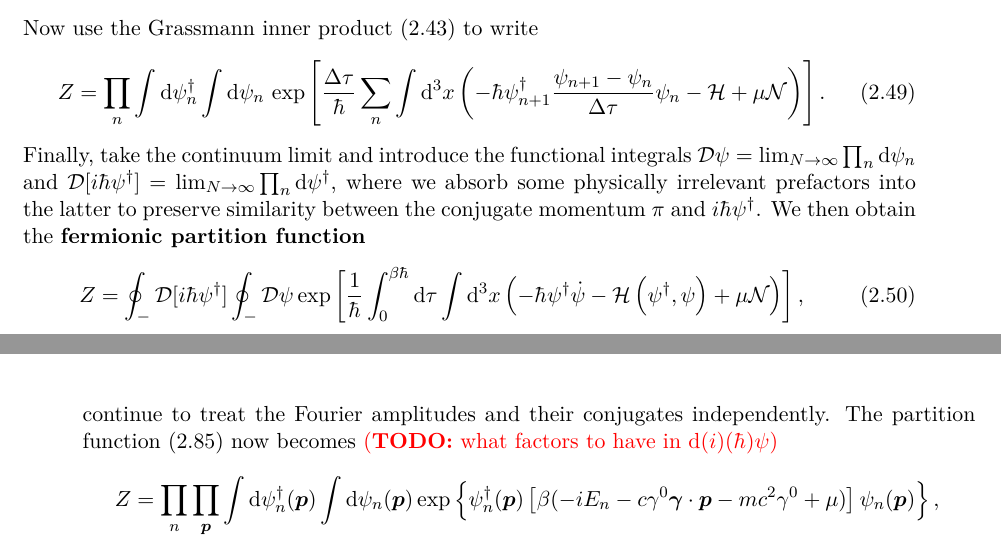
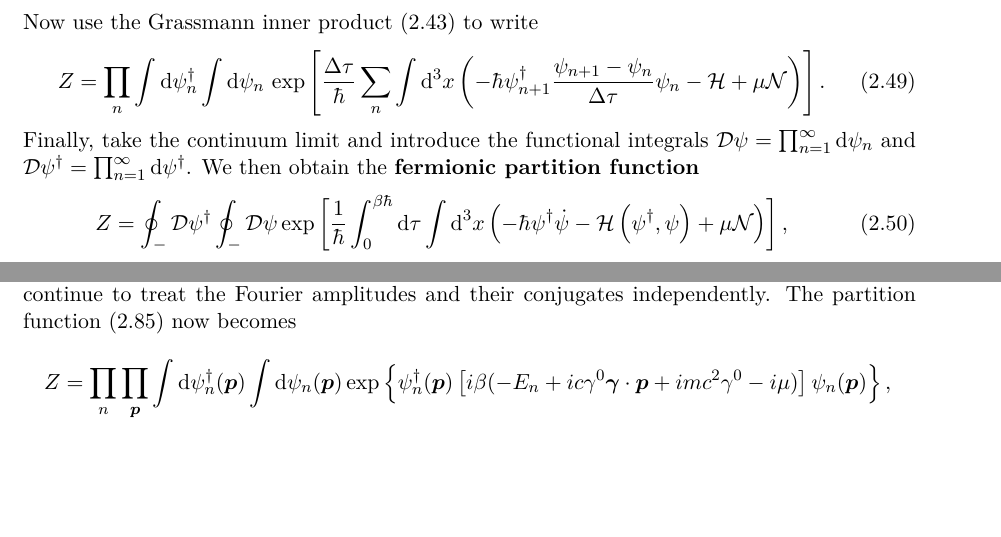
Before and after one commit to hersle/master-thesis, a LaTeX thesis (report/project.tex, which reads report/chapter2/chapter2.tex): two parts of pages 27 and 34 of 57 before the commit and two parts of pages 27 and 33 of 57 after it, joined at a grey line, cut so that both start at the same text, the shorter picture padded with empty space. Compiled offline with XeLaTeX; TikZ figures are drawn from their code, not taken from saved files.

Commit message:
Do not use factor i hbar in functional integral over conjugate field

```diff
--- a/report/chapter2/chapter2.tex
+++ b/report/chapter2/chapter2.tex
@@ -585,10 +585,10 @@ Now use the Grassmann inner product \eqref{eq:tft:grassmann_inner_product} to wr
 	Z = \prod_n \int \dif \psi_n^\dagger \int \dif \psi_n \, \exp \left[ \frac{\Delta \tau}{\hbar} \sum_n \int \dif^3 x \left( -\hbar \psi^\dagger_{n+1} \frac{\psi_{n+1} - \psi_n}{\Delta \tau} \psi_{n} - \ham + \mu \numdensity \right) \right] .
 \end{equation}
 % integrate by parts? %why is this valid for Grassmann numbers? Can one e.g. show that $\pdv{\phi^\dagger \phi}{\tau} = 0$?, change order/use int by parts correctly % TODO: don't need this, should rather be careful about index placement above (especially the exp(.. n+1 ..) from completeness)
-Finally, take the continuum limit and introduce the functional integrals $\pathintdif \psi = \lim_{N \rightarrow \infty} \prod_n \dif \psi_n$ and $\pathintdif [i \hbar \psi^\dagger] = \lim_{N \rightarrow \infty} \prod_n \dif \psi^\dagger$, where we absorb some physically irrelevant prefactors into the latter to preserve similarity between the conjugate momentum $\pi$ and $i \hbar \psi^\dagger$.
+Finally, take the continuum limit and introduce the functional integrals $\pathintdif \psi = \prod_{n=1}^\infty \dif \psi_n$ and $\pathintdif \psi^\dagger = \prod_{n=1}^\infty \dif \psi^\dagger$.
 We then obtain the \textbf{fermionic partition function}
 \begin{equation}
-	Z = \oint_- \pathintdif [i \hbar \psi^\dagger] \oint_- \pathintdif \psi \exp \left[ \frac{1}{\hbar} \int_0^{\beta \hbar} \dif \tau \int \dif^3 x \left( -\hbar \psi^\dagger \dot{\psi} - \ham \left( \psi^\dagger, \psi \right) + \mu \numdensity \right) \right] ,
+	Z = \oint_- \pathintdif \psi^\dagger \oint_- \pathintdif \psi \exp \left[ \frac{1}{\hbar} \int_0^{\beta \hbar} \dif \tau \int \dif^3 x \left( -\hbar \psi^\dagger \dot{\psi} - \ham \left( \psi^\dagger, \psi \right) + \mu \numdensity \right) \right] ,
 \label{eq:tft:fermion_partition_function}
 \end{equation}
 where $\oint_-$ means to integrate over \emph{antiperiodic} fields $\psi(\vec{x}, 0) = -\psi(\vec{x}, \beta \hbar)$, naturally extending the symbol $\oint_+$ we introduced for bosonic fields that were \emph{periodic}.
@@ -970,12 +970,11 @@ With the Fourier series, the Euclidean action \eqref{eq:tft:dirac_action_euclide
 We now change variables from $\psi(\vec{x}, \tau)$ and $\psi^\dagger(\vec{x}, \tau)$ to $\psi_n(\vec{k})$ and $\psi^\dagger_n(\vec{k})$ as in the bosonic case \eqref{eq:tft:boson_integral_new_variables}.
 To be consistent with treating the field and its conjugate as independent variables, we continue to treat the Fourier amplitudes and their conjugates independently.
 The partition function \eqref{eq:tft:dirac_partition_function_first} now becomes
-\TODO{what factors to have in $\dif (i) (\hbar) \psi$}
 \begin{equation}
 	Z %& = \prod_n \prod_\vec{p} \int \pathintdif [i \hbar \psi_n(\vec{p})^\dagger] \int \pathintdif \psi_n(\vec{p}) \\
 	  %& \times \exp \left\{ \frac{\beta}{\hbar} i \hbar \psi_n(\vec{q})^\dagger \left[ -\hbar \omega_n + i c \gamma^0 \vec{\gamma} \cdot \vec{p} + i mc^2 \gamma^0 - i \mu \right] \psi_n(\vec{p}) \right\} \\
 	  = \prod_n \prod_\vec{p} \int \dif \psi^\dagger_n(\vec{p}) \int \dif \psi_n(\vec{p})
-	  \exp \left\{ \psi^\dagger_n(\vec{p}) \left[ \beta( -i E_n - c \gamma^0 \vec{\gamma} \cdot \vec{p} - mc^2 \gamma^0 + \mu ) \right] \psi_n(\vec{p}) \right\} , \\
+	  \exp \left\{ \psi^\dagger_n(\vec{p}) \left[ i \beta ( -E_n + i c \gamma^0 \vec{\gamma} \cdot \vec{p} + i mc^2 \gamma^0 - i \mu ) \right] \psi_n(\vec{p}) \right\} , \\
 	  %& = \prod_n \prod_\vec{p} \tdet D_n(\vec{p})
 \label{eq:tft:fermion_gaussian_integral}
 \end{equation}
```
Also changed, not shown: report/chapter2/chapter2.tex (6 more changed lines).
